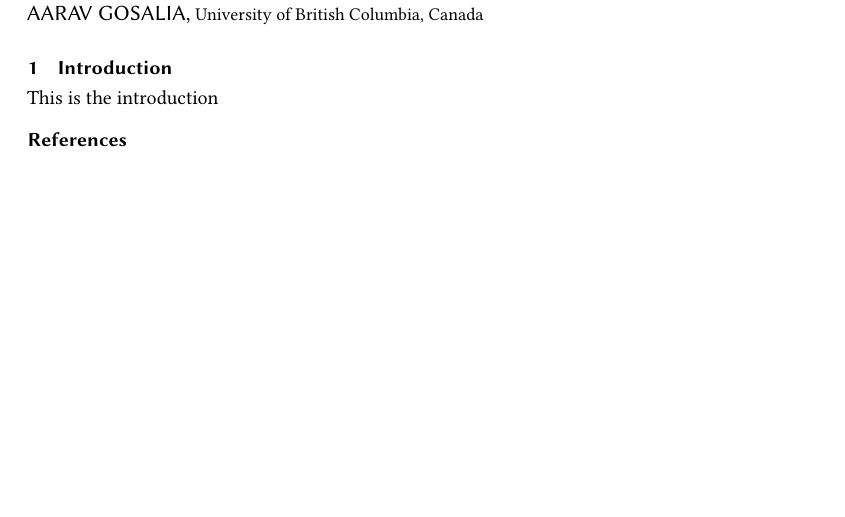
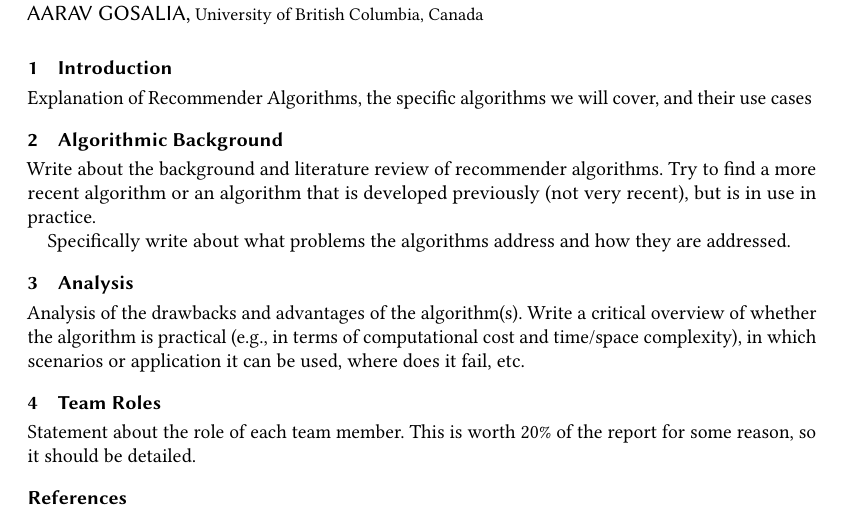
Before and after one commit to rileyeaton-ubc/ubc-520-presentation, a LaTeX paper (docs/report/presentation_report.tex, which reads docs/report/sections/analysis.tex, docs/report/sections/background.tex, docs/report/sections/introduction.tex): part of the page, cut so that both start at the same text, the shorter picture padded with empty space. Compiled offline with pdfLaTeX.

Commit message:
add all required report sections

```diff
--- a/docs/report/presentation_report.tex
+++ b/docs/report/presentation_report.tex
@@ -35,12 +35,24 @@
 
 \maketitle
 
+% Sections
 \section{Introduction} \label{sec:introduction}
 \input{sections/introduction}
 
+\section{Algorithmic Background} \label{sec:background}
+\input{sections/background}
+
+\section{Analysis} \label{sec:analysis}
+\input{sections/analysis}
+
+\section{Team Roles} \label{sec:team_roles}
+\input{sections/team_roles}
+
+% Citations
 \bibliographystyle{ACM-Reference-Format}
 \bibliography{references/refs}
 
+% Acknowledgements
 \section*{Acknowledgments}
 Anthropic's Claude was used to help copy-edit this report. The complete source code and accompanying presentation are available at \url{https://github.com/rileyeaton-ubc/ubc-520-presentation}.
 
--- /dev/null
+++ b/docs/report/sections/analysis.tex
@@ -0,0 +1,4 @@
+Analysis of the drawbacks and advantages of the algorithm(s). Write a critical
+overview of whether the algorithm is practical (e.g., in terms of computational
+cost and time/space complexity), in which scenarios or application it can be used,
+where does it fail, etc.
--- /dev/null
+++ b/docs/report/sections/background.tex
@@ -0,0 +1,3 @@
+Write about the background and literature review of recommender algorithms. Try to find a more recent algorithm or an algorithm that is developed previously (not very recent), but is in use in practice.
+
+Specifically write about what problems the algorithms address and how they are addressed.
--- a/docs/report/sections/introduction.tex
+++ b/docs/report/sections/introduction.tex
@@ -1 +1 @@
-This is the introduction
+Explanation of Recommender Algorithms, the specific algorithms we will cover, and their use cases
--- /dev/null
+++ b/docs/report/sections/team_roles.tex
@@ -0,0 +1 @@
+Statement about the role of each team member. This is worth 20\% of the report for some reason, so it should be detailed.
```
Also changed, not shown: docs/report/presentation_report.pdf.
